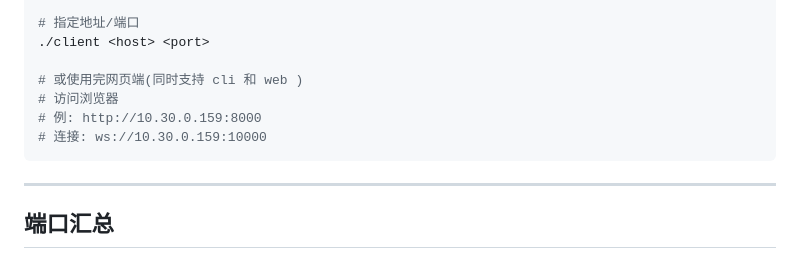
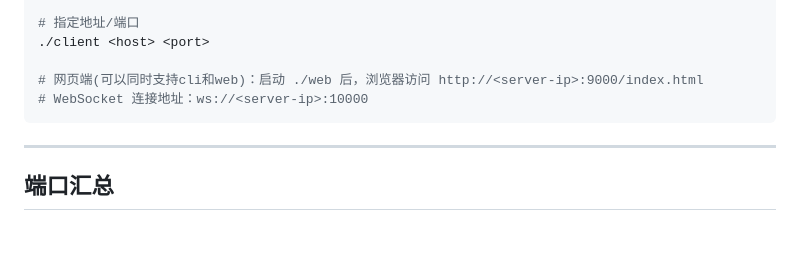
Before and after one commit to lzh070702/ChatRoom, a Markdown page: README.md, the part around the change. Drawn GitHub-style; blank space fills up the shorter version.

Commit message:
chatroom

````diff
--- a/README.md
+++ b/README.md
@@ -192,10 +192,8 @@ cd bin
 # 指定地址/端口
 ./client <host> <port>
 
-# 或使用完网页端(同时支持 cli 和 web )
-# 访问浏览器
-# 例: http://10.30.0.159:8000
-# 连接: ws://10.30.0.159:10000
+# 网页端(可以同时支持cli和web)：启动 ./web 后，浏览器访问 http://<server-ip>:9000/index.html
+# WebSocket 连接地址：ws://<server-ip>:10000
 ```
 
 
````
